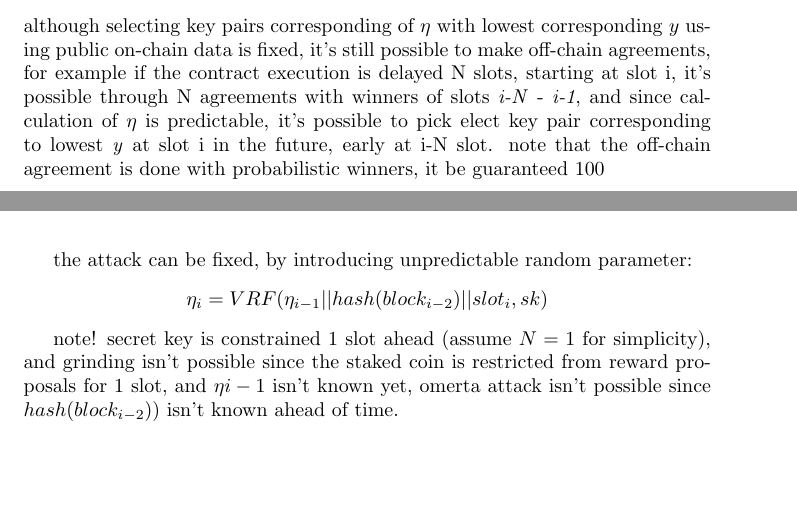
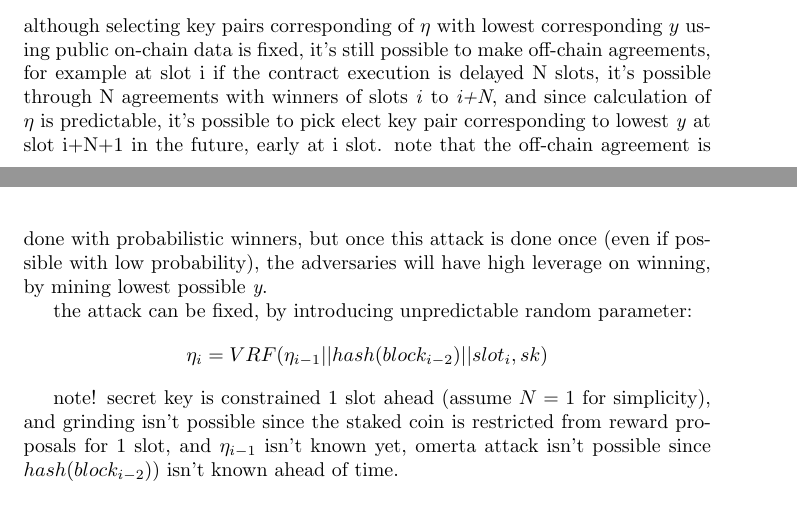
Before and after one commit to ertosns/heist, a LaTeX document (heist.tex): two parts of pages 1 and 2 of 4, joined at a grey line, cut so that both start at the same text, the shorter picture padded with empty space. Compiled offline with pdfLaTeX.

Commit message:
fix format, and indices

```diff
--- a/heist.tex
+++ b/heist.tex
@@ -21,13 +21,13 @@ although randomness from the lead stakeholder provider is decentralized, doesn't
 that attack can be prevented by delaying reward proposals from newly staked coins by N slots, N be at least 1, N being a security parameter.
 
 \subsection {omerta attack}
-although selecting key pairs corresponding of $\eta$ with lowest corresponding $y$ using public on-chain data is fixed, it's still possible to make off-chain agreements, for example if the contract execution is delayed N slots, starting at slot i, it's possible through N agreements with winners of slots \emph{i-N} - \emph{i-1}, and since calculation of $\eta$ is predictable, it's possible to pick elect key pair corresponding to lowest \emph{y} at slot i in the future, early at i-N slot.
-note that the off-chain agreement is done with probabilistic winners, it be guaranteed 100%, but once this attack is done once (even if possible with low probability), the adversaries will have high leverage on winning, by mining lowest possible \emph{y}.
+although selecting key pairs corresponding of $\eta$ with lowest corresponding $y$ using public on-chain data is fixed, it's still possible to make off-chain agreements, for example at slot i if the contract execution is delayed N slots, it's possible through N agreements with winners of slots \emph{i} to \emph{i+N}, and since calculation of $\eta$ is predictable, it's possible to pick elect key pair corresponding to lowest \emph{y} at slot i+N+1 in the future, early at i slot.
+note that the off-chain agreement is done with probabilistic winners, but once this attack is done once (even if possible with low probability), the adversaries will have high leverage on winning, by mining lowest possible \emph{y}.
 
 the attack can be fixed, by introducing unpredictable random parameter: $$\eta_i = VRF(\eta_{i-1}||hash(block_{i-2})||slot_i, sk)$$
 
 
-note! secret key is constrained 1 slot ahead (assume $N=1$ for simplicity), and grinding isn't possible since the staked coin is restricted from reward proposals for 1 slot, and $\eta{i-1}$ isn't known yet, omerta attack isn't possible since $hash(block_{i-2}))$ isn't known ahead of time.
+note! secret key is constrained 1 slot ahead (assume $N=1$ for simplicity), and grinding isn't possible since the staked coin is restricted from reward proposals for 1 slot, and $\eta_{i-1}$ isn't known yet, omerta attack isn't possible since $hash(block_{i-2}))$ isn't known ahead of time.
 
 \subsection {perpetual lead with predictable block hash}
 
```
Also changed, not shown: heist.pdf, 2 other files.
